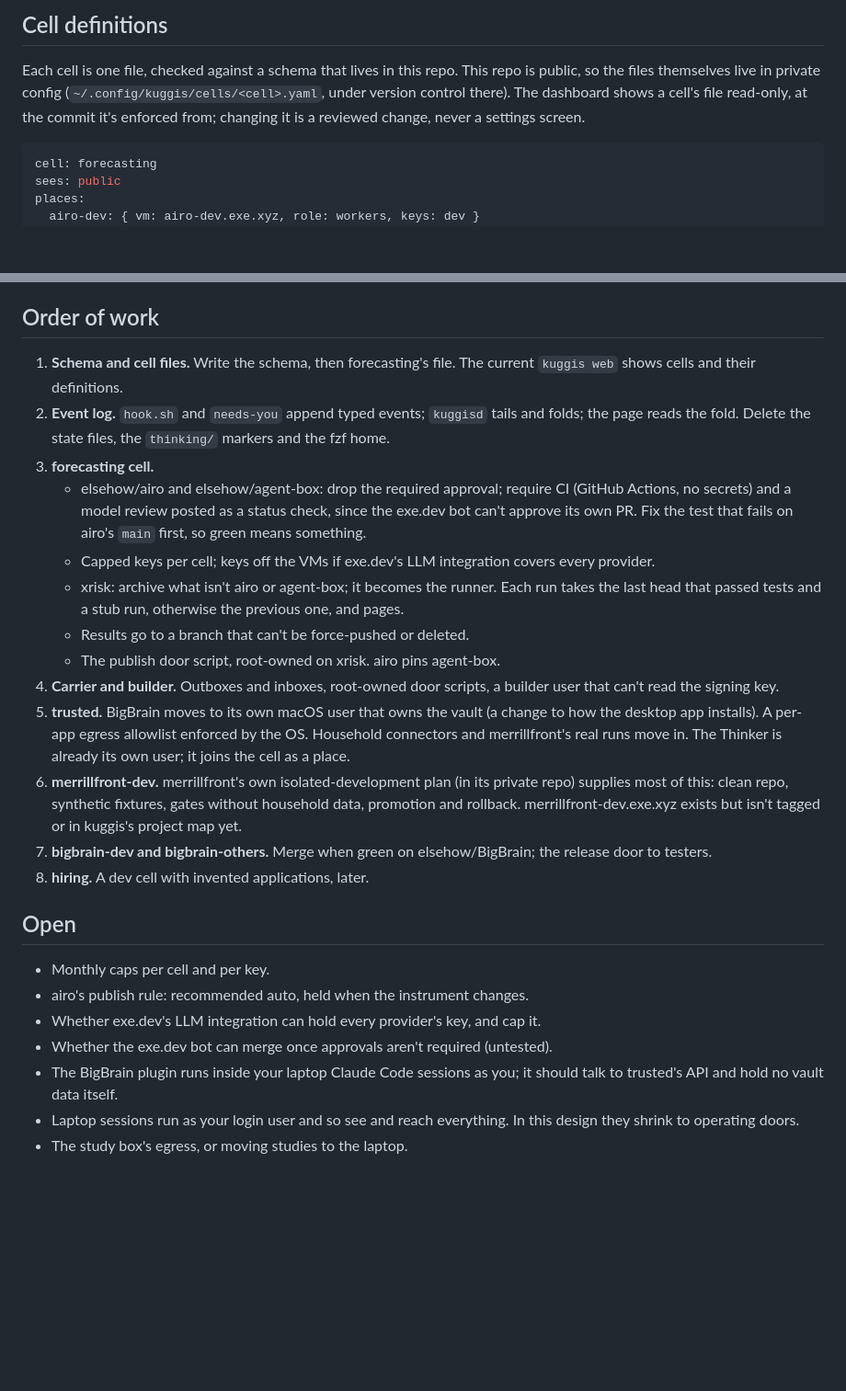
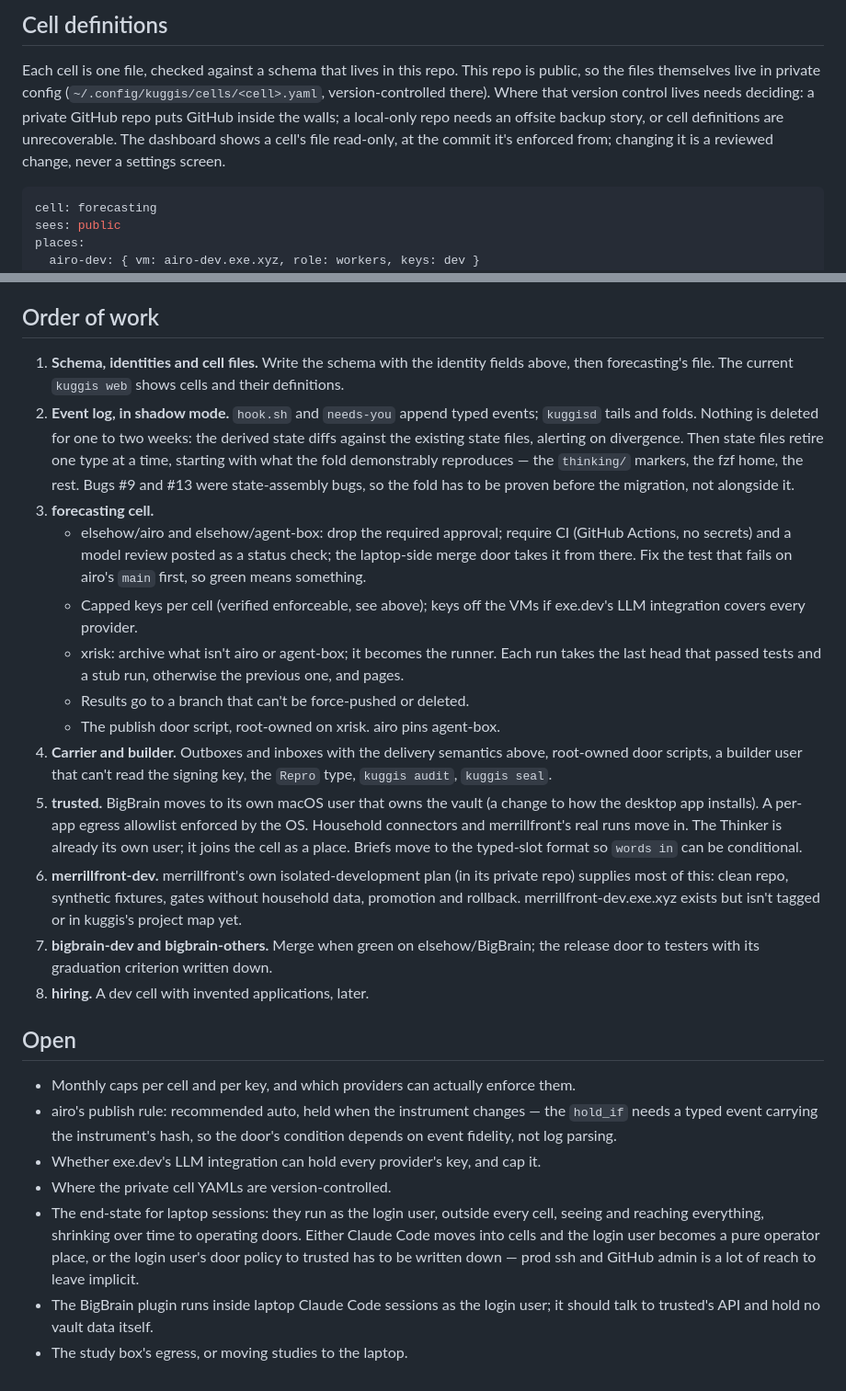
Before and after one commit to elsehow-cells/kuggis, a Markdown page: docs/plans/2026-10-15-cells.md, 2 parts joined by grey strips. Shown at 92% size. Drawn GitHub-style; blank space fills up the shorter version.

````diff
--- a/docs/plans/2026-10-15-cells.md
+++ b/docs/plans/2026-10-15-cells.md
@@ -135,9 +178,11 @@ trusted component. It stays small and reviewed.
 
 Each cell is one file, checked against a schema that lives in this repo. This
 repo is public, so the files themselves live in private config
-(`~/.config/kuggis/cells/<cell>.yaml`, under version control there). The
-dashboard shows a cell's file read-only, at the commit it's enforced from;
-changing it is a reviewed change, never a settings screen.
+(`~/.config/kuggis/cells/<cell>.yaml`, version-controlled there). Where that
+version control lives needs deciding: a private GitHub repo puts GitHub inside
+the walls; a local-only repo needs an offsite backup story, or cell definitions
+are unrecoverable. The dashboard shows a cell's file read-only, at the commit
+it's enforced from; changing it is a reviewed change, never a settings screen.
 
 ```yaml
 cell: forecasting
@@ -214,45 +288,58 @@ One page, organized by cell, in a fixed order that never re-sorts.
 
 ## Order of work
 
-1. **Schema and cell files.** Write the schema, then forecasting's file. The
-   current `kuggis web` shows cells and their definitions.
-2. **Event log.** `hook.sh` and `needs-you` append typed events; `kuggisd`
-   tails and folds; the page reads the fold. Delete the state files, the
-   `thinking/` markers and the fzf home.
+1. **Schema, identities and cell files.** Write the schema with the identity
+   fields above, then forecasting's file. The current `kuggis web` shows cells
+   and their definitions.
+2. **Event log, in shadow mode.** `hook.sh` and `needs-you` append typed
+   events; `kuggisd` tails and folds. Nothing is deleted for one to two weeks:
+   the derived state diffs against the existing state files, alerting on
+   divergence. Then state files retire one type at a time, starting with what
+   the fold demonstrably reproduces — the `thinking/` markers, the fzf home,
+   the rest. Bugs #9 and #13 were state-assembly bugs, so the fold has to be
+   proven before the migration, not alongside it.
 3. **forecasting cell.**
    - elsehow/airo and elsehow/agent-box: drop the required approval; require
      CI (GitHub Actions, no secrets) and a model review posted as a status
-     check, since the exe.dev bot can't approve its own PR. Fix the test that
+     check; the laptop-side merge door takes it from there. Fix the test that
      fails on airo's `main` first, so green means something.
-   - Capped keys per cell; keys off the VMs if exe.dev's LLM integration
-     covers every provider.
+   - Capped keys per cell (verified enforceable, see above); keys off the VMs
+     if exe.dev's LLM integration covers every provider.
    - xrisk: archive what isn't airo or agent-box; it becomes the runner. Each
      run takes the last head that passed tests and a stub run, otherwise the
      previous one, and pages.
    - Results go to a branch that can't be force-pushed or deleted.
    - The publish door script, root-owned on xrisk. airo pins agent-box.
-4. **Carrier and builder.** Outboxes and inboxes, root-owned door scripts, a
-   builder user that can't read the signing key.
+4. **Carrier and builder.** Outboxes and inboxes with the delivery semantics
+   above, root-owned door scripts, a builder user that can't read the signing
+   key, the `Repro` type, `kuggis audit`, `kuggis seal`.
 5. **trusted.** BigBrain moves to its own macOS user that owns the vault (a
-   change to how the desktop app installs). A per-app egress allowlist
-   enforced by the OS. Household connectors and merrillfront's real runs move
-   in. The Thinker is already its own user; it joins the cell as a place.
+   change to how the desktop app installs). A per-app egress allowlist enforced
+   by the OS. Household connectors and merrillfront's real runs move in. The
+   Thinker is already its own user; it joins the cell as a place. Briefs move
+   to the typed-slot format so `words in` can be conditional.
 6. **merrillfront-dev.** merrillfront's own isolated-development plan (in its
    private repo) supplies most of this: clean repo, synthetic fixtures, gates
    without household data, promotion and rollback. merrillfront-dev.exe.xyz
    exists but isn't tagged or in kuggis's project map yet.
 7. **bigbrain-dev and bigbrain-others.** Merge when green on elsehow/BigBrain;
-   the release door to testers.
+   the release door to testers with its graduation criterion written down.
 8. **hiring.** A dev cell with invented applications, later.
 
 ## Open
 
-- Monthly caps per cell and per key.
-- airo's publish rule: recommended auto, held when the instrument changes.
+- Monthly caps per cell and per key, and which providers can actually enforce
+  them.
+- airo's publish rule: recommended auto, held when the instrument changes — the
+  `hold_if` needs a typed event carrying the instrument's hash, so the door's
+  condition depends on event fidelity, not log parsing.
 - Whether exe.dev's LLM integration can hold every provider's key, and cap it.
-- Whether the exe.dev bot can merge once approvals aren't required (untested).
-- The BigBrain plugin runs inside your laptop Claude Code sessions as you; it
-  should talk to trusted's API and hold no vault data itself.
-- Laptop sessions run as your login user and so see and reach everything. In
-  this design they shrink to operating doors.
+- Where the private cell YAMLs are version-controlled.
+- The end-state for laptop sessions: they run as the login user, outside every
+  cell, seeing and reaching everything, shrinking over time to operating doors.
+  Either Claude Code moves into cells and the login user becomes a pure
+  operator place, or the login user's door policy to trusted has to be written
+  down — prod ssh and GitHub admin is a lot of reach to leave implicit.
+- The BigBrain plugin runs inside laptop Claude Code sessions as the login
+  user; it should talk to trusted's API and hold no vault data itself.
 - The study box's egress, or moving studies to the laptop.
````
Also changed, not shown: other parts of docs/plans/2026-10-15-cells.md (+142 -70 lines).
